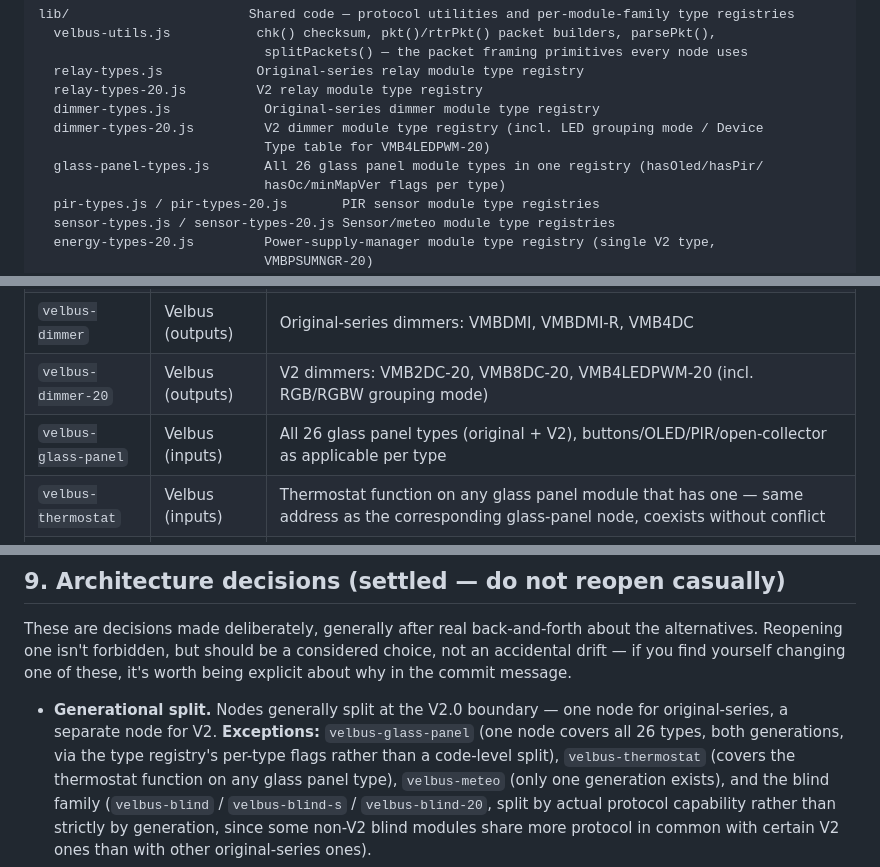
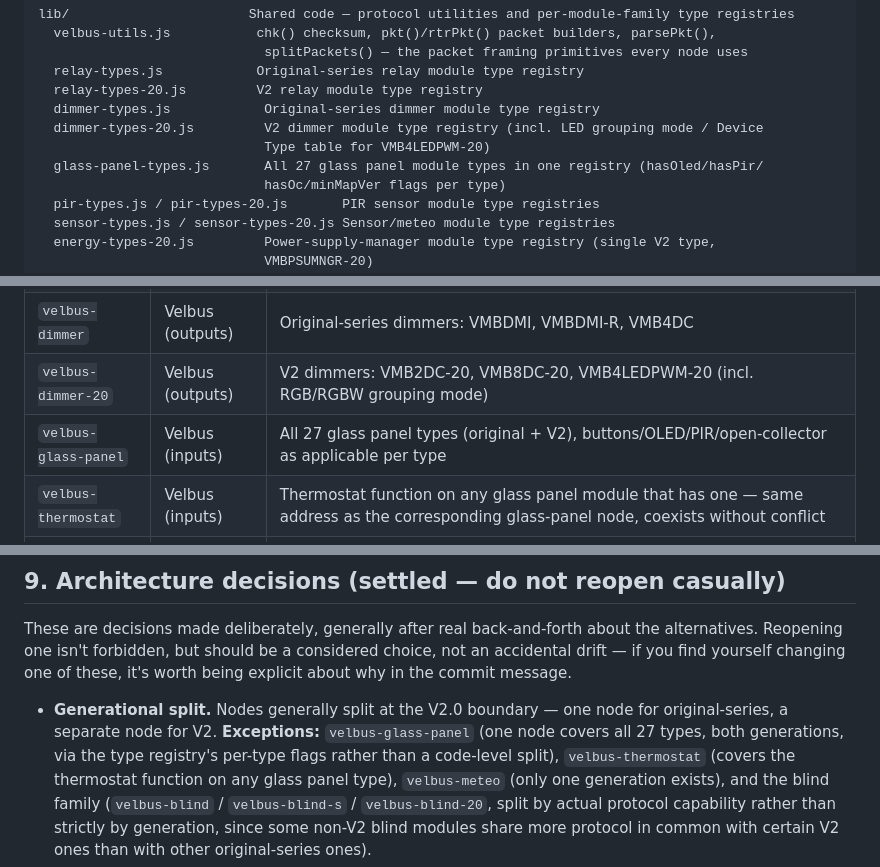
Before and after one commit to MDAR/node-red-contrib-velbus-2026, a Markdown page: HANDOVER.md, 3 parts joined by grey strips. Rendered like a GitHub page.

```diff
--- a/HANDOVER.md
+++ b/HANDOVER.md
@@ -106,7 +106,7 @@ lib/                       Shared code — protocol utilities and per-module-fam
   dimmer-types.js            Original-series dimmer module type registry
   dimmer-types-20.js         V2 dimmer module type registry (incl. LED grouping mode / Device
                              Type table for VMB4LEDPWM-20)
-  glass-panel-types.js       All 26 glass panel module types in one registry (hasOled/hasPir/
+  glass-panel-types.js       All 27 glass panel module types in one registry (hasOled/hasPir/
                              hasOc/minMapVer flags per type)
   pir-types.js / pir-types-20.js       PIR sensor module type registries
   sensor-types.js / sensor-types-20.js Sensor/meteo module type registries
@@ -266,7 +266,7 @@ or a string before assuming the parsing logic itself is wrong.
 | `velbus-relay-20` | Velbus (outputs) | V2 relays: VMB1RYS-20, VMB4RYLD-20, VMB4RYNO-20 |
 | `velbus-dimmer` | Velbus (outputs) | Original-series dimmers: VMBDMI, VMBDMI-R, VMB4DC |
 | `velbus-dimmer-20` | Velbus (outputs) | V2 dimmers: VMB2DC-20, VMB8DC-20, VMB4LEDPWM-20 (incl. RGB/RGBW grouping mode) |
-| `velbus-glass-panel` | Velbus (inputs) | All 26 glass panel types (original + V2), buttons/OLED/PIR/open-collector as applicable per type |
+| `velbus-glass-panel` | Velbus (inputs) | All 27 glass panel types (original + V2), buttons/OLED/PIR/open-collector as applicable per type |
 | `velbus-thermostat` | Velbus (inputs) | Thermostat function on any glass panel module that has one — same address as the corresponding glass-panel node, coexists without conflict |
 | `velbus-button` | Velbus (inputs) | Dedicated push-button modules: VMB8PB, VMB8PBU, VMB6PBN, VMB2PBN, VMB4PB, VMB6PB-20 |
 | `velbus-pir` | Velbus (inputs) | Original-series PIR: VMBPIRO-10, VMBPIRM, VMBPIRC, VMBPIRO |
@@ -602,7 +603,7 @@ about why in the commit message.
 
 - **Generational split.** Nodes generally split at the V2.0 boundary — one node for
   original-series, a separate node for V2. **Exceptions:** `velbus-glass-panel` (one
-  node covers all 26 types, both generations, via the type registry's per-type flags
+  node covers all 27 types, both generations, via the type registry's per-type flags
   rather than a code-level split), `velbus-thermostat` (covers the thermostat function
   on any glass panel type), `velbus-meteo` (only one generation exists), and the blind
   family (`velbus-blind` / `velbus-blind-s` / `velbus-blind-20`, split by actual protocol
```
Also changed, not shown: other parts of HANDOVER.md (+11 -2 lines).
